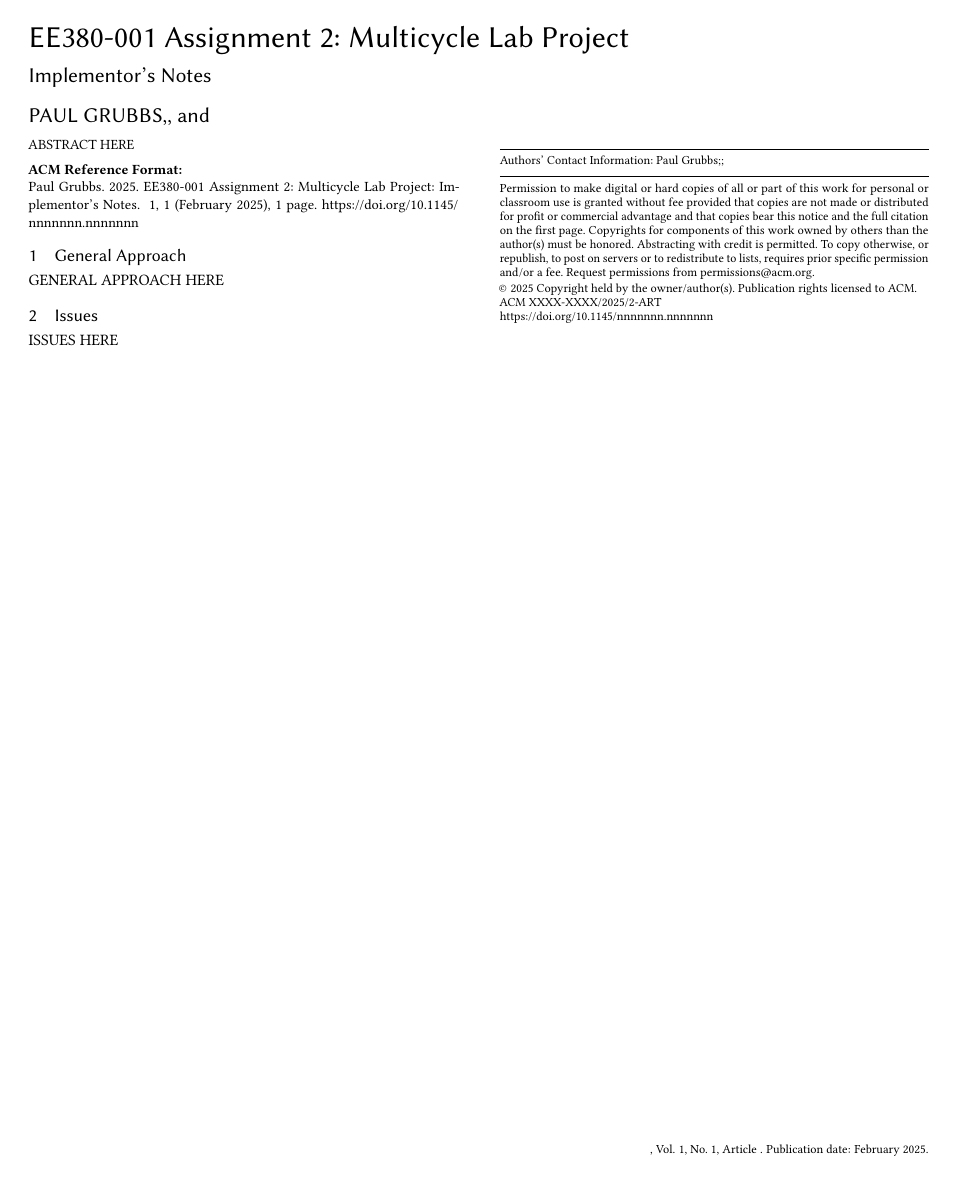
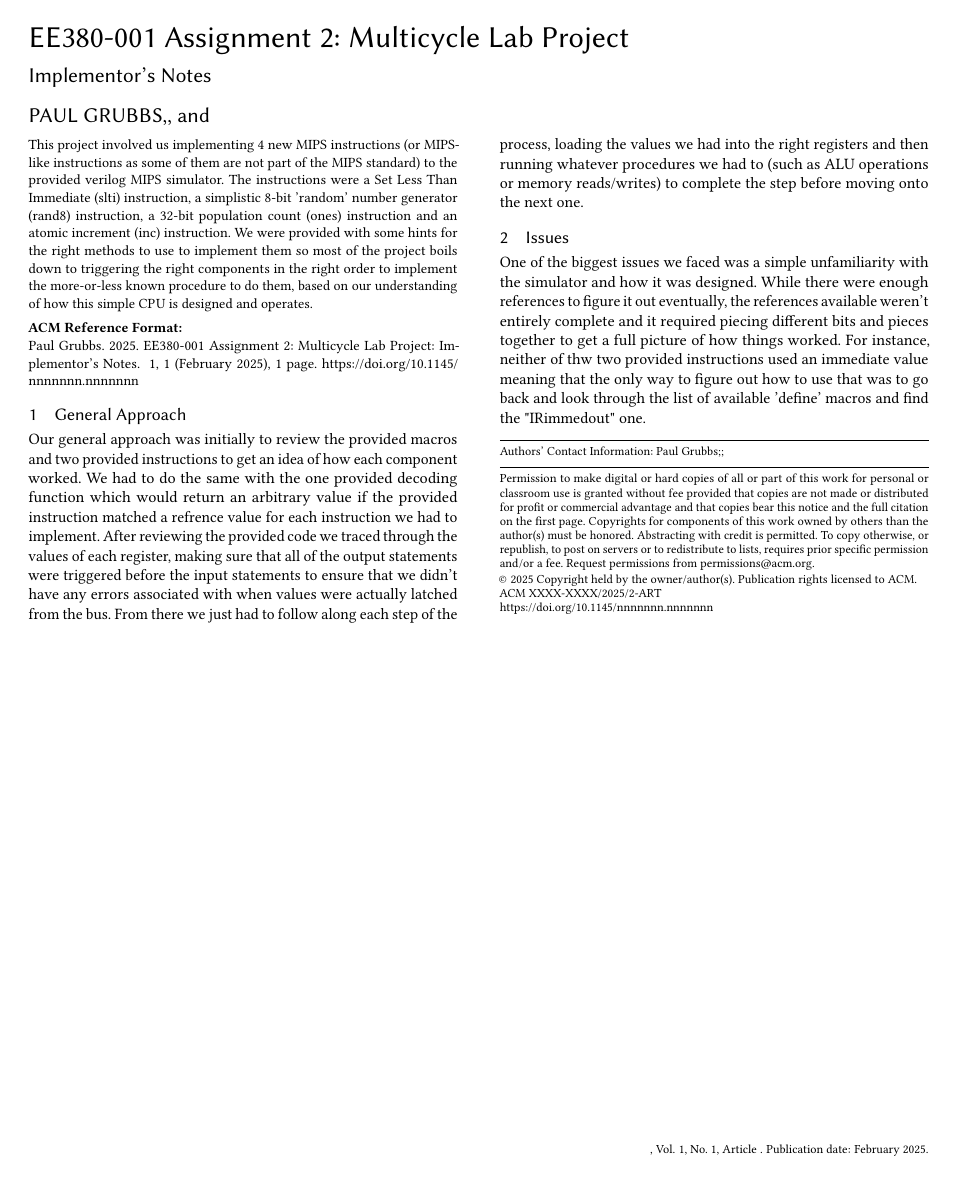
Before and after one commit to CacaphonicCode/MCTP, a LaTeX paper (ImplementorsNotes.tex): the whole page. Compiled offline with pdfLaTeX.

Commit message:
Updated Implementors Notes
Filled out much of the basic framework of the Implementors' notes. It'll
still need input from everyone else and I'll probably have other
additions after I've fully tested my instructions and fix whatever
issues exist with them, but this should be a solid starting point

```diff
--- a/ImplementorsNotes.tex
+++ b/ImplementorsNotes.tex
@@ -13,13 +13,25 @@
 \author{}
 
 \begin{abstract}
-ABSTRACT HERE
+  This project involved us implementing 4 new MIPS instructions (or MIPS-like instructions as some of them are not part of the MIPS standard)
+  to the provided verilog MIPS simulator. The instructions were a Set Less Than Immediate (slti) instruction, a simplistic 8-bit 'random' number generator
+  (rand8) instruction, a 32-bit population count (ones) instruction and an atomic increment (inc) instruction. We were provided with some hints for
+  the right methods to use to implement them so most of the project boils down to triggering the right components in the right order to
+  implement the more-or-less known procedure to do them, based on our understanding of how this simple CPU is designed and operates.
 \end{abstract}
 
 \maketitle
 
 \section{General Approach}
-GENERAL APPROACH HERE
+Our general approach was initially to review the provided macros and two provided instructions to get an idea of how each component worked. We had to
+do the same with the one provided decoding function which would return an arbitrary value if the provided instruction matched a refrence value for
+each instruction we had to implement. After reviewing the provided code we traced through the values of each register, making sure that all of the
+output statements were triggered before the input statements to ensure that we didn't have any errors associated with when values were actually latched
+from the bus. From there we just had to follow along each step of the process, loading the values we had into the right registers and then running whatever
+procedures we had to (such as ALU operations or memory reads/writes) to complete the step before moving onto the next one.
 \section{Issues}
-ISSUES HERE
+One of the biggest issues we faced was a simple unfamiliarity with the simulator and how it was designed. While there were enough references to figure it out
+eventually, the references available weren't entirely complete and it required piecing different bits and pieces together to get a full picture of how things
+worked. For instance, neither of thw two provided instructions used an immediate value meaning that the only way to figure out how to use that was to go back
+and look through the list of available 'define' macros and find the "IRimmedout" one.
 \end{document}
```
Also changed, not shown: ImplementorsNotes.pdf.
